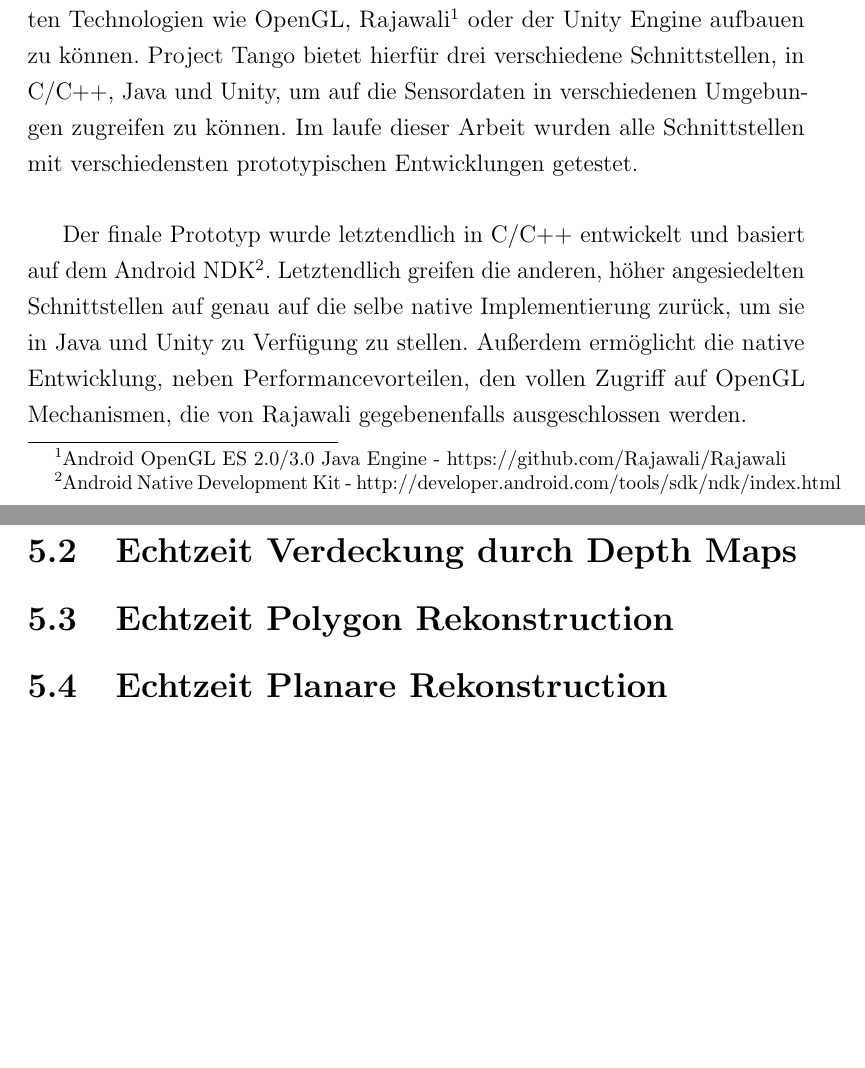
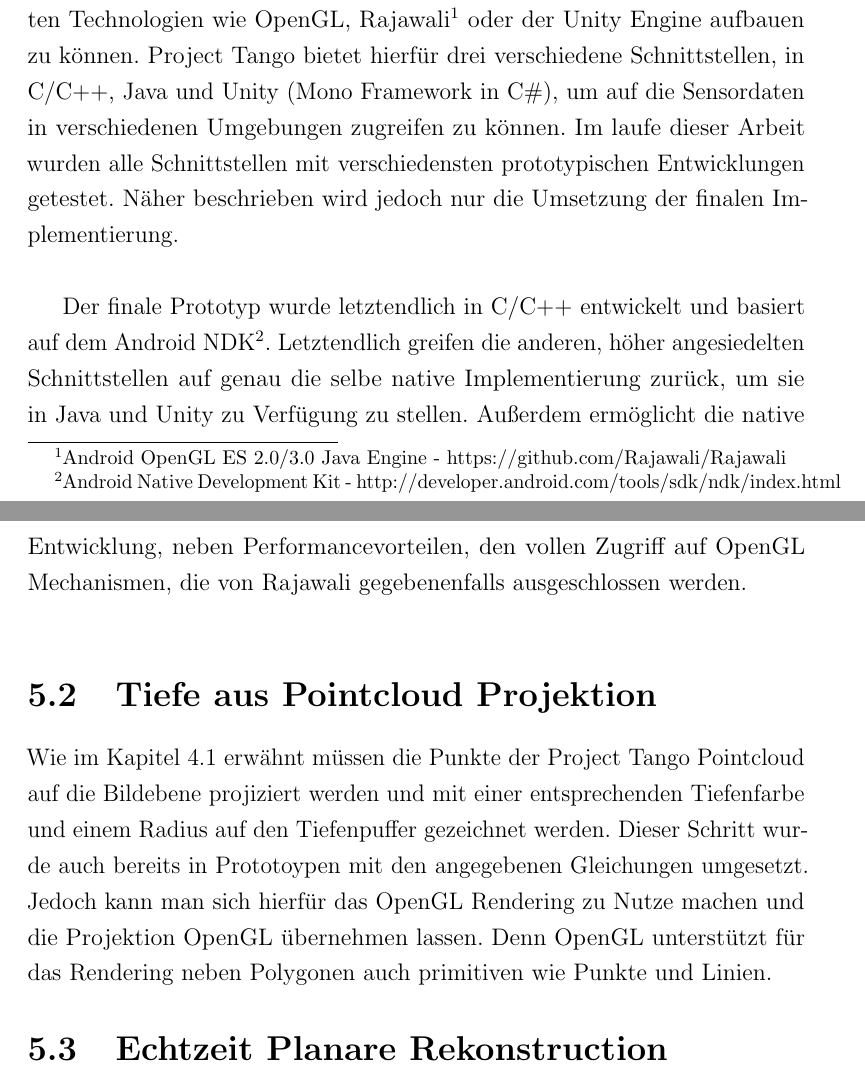
Before and after one commit to stetro/masterthesis, a LaTeX thesis (main.tex, which reads content/04_implementation.tex, content/04_implementation/depth_maps.tex, content/04_implementation/marching_cubes.tex): two parts of pages 43 and 44 of 55, joined at a grey line, cut so that both start at the same text, the shorter picture padded with empty space. Compiled offline with pdfLaTeX.

```diff
--- a/content/04_implementation.tex
+++ b/content/04_implementation.tex
@@ -5,11 +8,5 @@
 \input{content/04_implementation/project_tango}
-
-Wie bereits erwähnt, basiert das Project Tango System auf Googles Android Betriebsystem. Dies ermöglicht es Anwendungen mit bestehenden und bewerten Technologien wie OpenGL, Rajawali\footnote{Android OpenGL ES 2.0/3.0 Java Engine - https://github.com/Rajawali/Rajawali} oder der Unity Engine aufbauen zu können. Project Tango bietet hierfür drei verschiedene Schnittstellen, in C/C++, Java und Unity, um auf die Sensordaten in verschiedenen Umgebungen zugreifen zu können. Im laufe dieser Arbeit wurden alle Schnittstellen mit verschiedensten prototypischen Entwicklungen getestet. \\
-
-Der finale Prototyp wurde letztendlich in C/C++ entwickelt und basiert auf dem Android NDK\footnote{Android Native Development Kit - http://developer.android.com/tools/sdk/ndk/index.html}. Letztendlich greifen die anderen, höher angesiedelten Schnittstellen auf genau auf die selbe native Implementierung zurück, um sie in Java und Unity zu Verfügung zu stellen. Außerdem ermöglicht die native Entwicklung, neben Performancevorteilen, den vollen Zugriff auf OpenGL Mechanismen, die von Rajawali gegebenenfalls ausgeschlossen werden.
 
 \input{content/04_implementation/depth_maps}
 
-\input{content/04_implementation/marching_cubes}
-
 \input{content/04_implementation/planar_reconstruction}
--- a/content/04_implementation/depth_maps.tex
+++ b/content/04_implementation/depth_maps.tex
@@ -1 +1,3 @@
-\section{Echtzeit Verdeckung durch Depth Maps}
+\section{Tiefe aus Pointcloud Projektion}
+
+Wie im Kapitel \ref{sec:pc-projection} erwähnt müssen die Punkte der Project Tango Pointcloud auf die Bildebene projiziert werden und mit einer entsprechenden Tiefenfarbe und einem Radius auf den Tiefenpuffer gezeichnet werden. Dieser Schritt wurde auch bereits in Prototoypen mit den angegebenen Gleichungen umgesetzt. Jedoch kann man sich hierfür das OpenGL Rendering zu Nutze machen und die Projektion OpenGL übernehmen lassen. Denn OpenGL unterstützt für das Rendering neben Polygonen auch primitiven wie Punkte und Linien.
--- a/content/04_implementation/marching_cubes.tex
+++ /dev/null
@@ -1 +0,0 @@
-\section{Echtzeit Polygon Rekonstruction}
--- a/content/04_implementation/project_tango.tex
+++ b/content/04_implementation/project_tango.tex
@@ -1 +1,5 @@
 \section{Project Tango: Technische Grundlagen}
+
+Wie bereits erwähnt, basiert das Project Tango System auf Googles Android Betriebsystem. Dies ermöglicht es Anwendungen mit bestehenden und bewerten Technologien wie OpenGL, Rajawali\footnote{Android OpenGL ES 2.0/3.0 Java Engine - https://github.com/Rajawali/Rajawali} oder der Unity Engine aufbauen zu können. Project Tango bietet hierfür drei verschiedene Schnittstellen, in C/C++, Java und Unity (Mono Framework in C\#), um auf die Sensordaten in verschiedenen Umgebungen zugreifen zu können. Im laufe dieser Arbeit wurden alle Schnittstellen mit verschiedensten prototypischen Entwicklungen getestet. Näher beschrieben wird jedoch nur die Umsetzung der finalen Implementierung.\\
+
+Der finale Prototyp wurde letztendlich in C/C++ entwickelt und basiert auf dem Android NDK\footnote{Android Native Development Kit - http://developer.android.com/tools/sdk/ndk/index.html}. Letztendlich greifen die anderen, höher angesiedelten Schnittstellen auf genau die selbe native Implementierung zurück, um sie in Java und Unity zu Verfügung zu stellen. Außerdem ermöglicht die native Entwicklung, neben Performancevorteilen, den vollen Zugriff auf OpenGL Mechanismen, die von Rajawali gegebenenfalls ausgeschlossen werden.\\
--- a/support/thcolognethesis.cls
+++ b/support/thcolognethesis.cls
@@ -24,6 +24,7 @@
 \usepackage[authoryear,round]{natbib}
 \usepackage{microtype}
 \usepackage{url}
+\usepackage{svg}
 \usepackage{listings}
 \usepackage{amssymb}
 \lstset{literate=%
```
Also changed, not shown: content/images/implementation/uml.png (added), content/04_implementation.tex (3 more changed lines).
